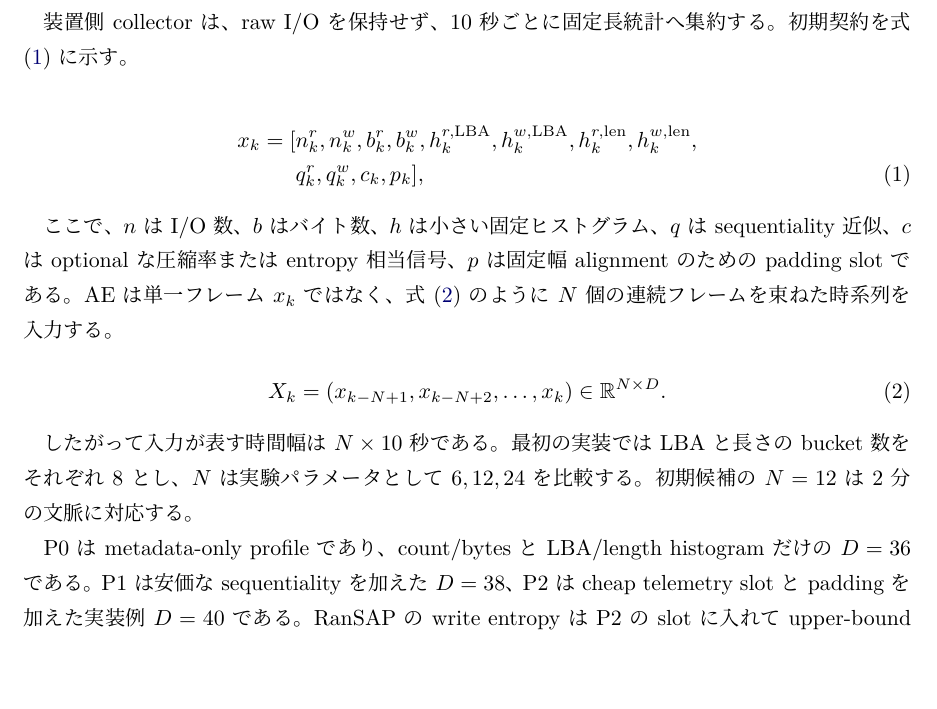
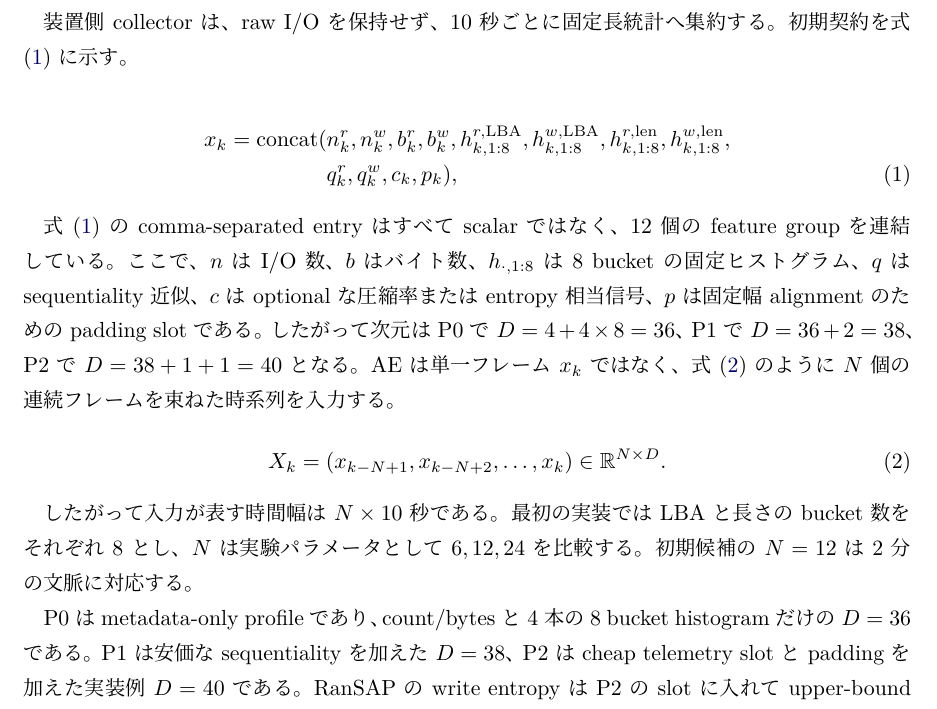
Before and after one commit to t0m0h1r0/research-anomaly, a LaTeX document (paper/main.tex): part of page 6 of 17, cut so that both start at the same text, the shorter picture padded with empty space. Compiled offline with XeLaTeX.

Commit message:
Clarify frame feature dimensions

```diff
--- a/paper/main.tex
+++ b/paper/main.tex
@@ -314,16 +314,20 @@ $B_{\mathrm{batch}}$ と書き分ける。
 初期契約を式 \eqref{eq:frame} に示す。
 
 \begin{align}
-  x_k = [&n^r_k, n^w_k, b^r_k, b^w_k,
-         h^{r,\mathrm{LBA}}_k, h^{w,\mathrm{LBA}}_k,
-         h^{r,\mathrm{len}}_k, h^{w,\mathrm{len}}_k, \nonumber \\
-        &q^r_k, q^w_k, c_k, p_k] ,
+  x_k = \operatorname{concat}(&n^r_k, n^w_k, b^r_k, b^w_k,
+         h^{r,\mathrm{LBA}}_{k,1:8}, h^{w,\mathrm{LBA}}_{k,1:8},
+         h^{r,\mathrm{len}}_{k,1:8}, h^{w,\mathrm{len}}_{k,1:8}, \nonumber \\
+        &q^r_k, q^w_k, c_k, p_k) ,
   \label{eq:frame}
 \end{align}
 
-ここで、$n$ は I/O 数、$b$ はバイト数、$h$ は小さい固定ヒストグラム、
+式 \eqref{eq:frame} の comma-separated entry はすべて scalar ではなく、
+12 個の feature group を連結している。ここで、$n$ は I/O 数、$b$ はバイト数、
+$h_{\cdot,1:8}$ は 8 bucket の固定ヒストグラム、
 $q$ は sequentiality 近似、$c$ は optional な圧縮率または entropy 相当信号、
-$p$ は固定幅 alignment のための padding slot である。AE は単一フレーム $x_k$ ではなく、
+$p$ は固定幅 alignment のための padding slot である。したがって次元は
+P0 で $D=4+4 \times 8=36$、P1 で $D=36+2=38$、P2 で
+$D=38+1+1=40$ となる。AE は単一フレーム $x_k$ ではなく、
 式 \eqref{eq:sequence} のように
 $N$ 個の連続フレームを束ねた時系列を入力する。
 
@@ -357,7 +361,7 @@ $6,12,24$ を比較する。初期候補の $N=12$ は 2 分の文脈に対応
   \end{tabularx}
 \end{table}
 
-P0 は metadata-only profile であり、count/bytes と LBA/length histogram だけの
+P0 は metadata-only profile であり、count/bytes と 4 本の 8 bucket histogram だけの
 $D=36$ である。P1 は安価な sequentiality を加えた $D=38$、P2 は cheap telemetry
 slot と padding を加えた実装例 $D=40$ である。RanSAP の write entropy は
 P2 の slot に入れて upper-bound または ablation として評価できるが、
```
